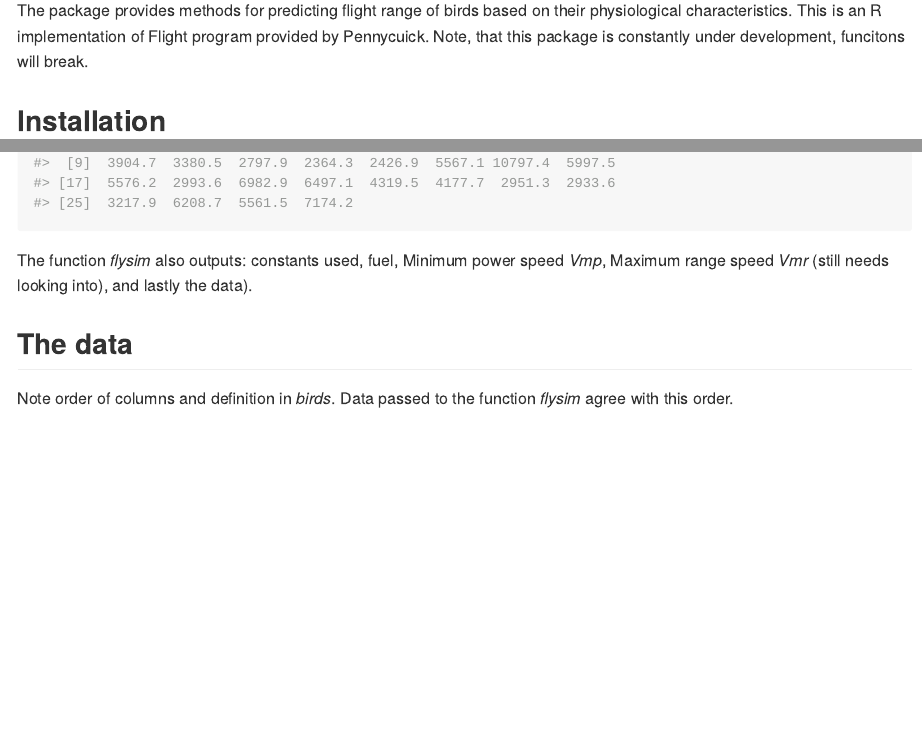
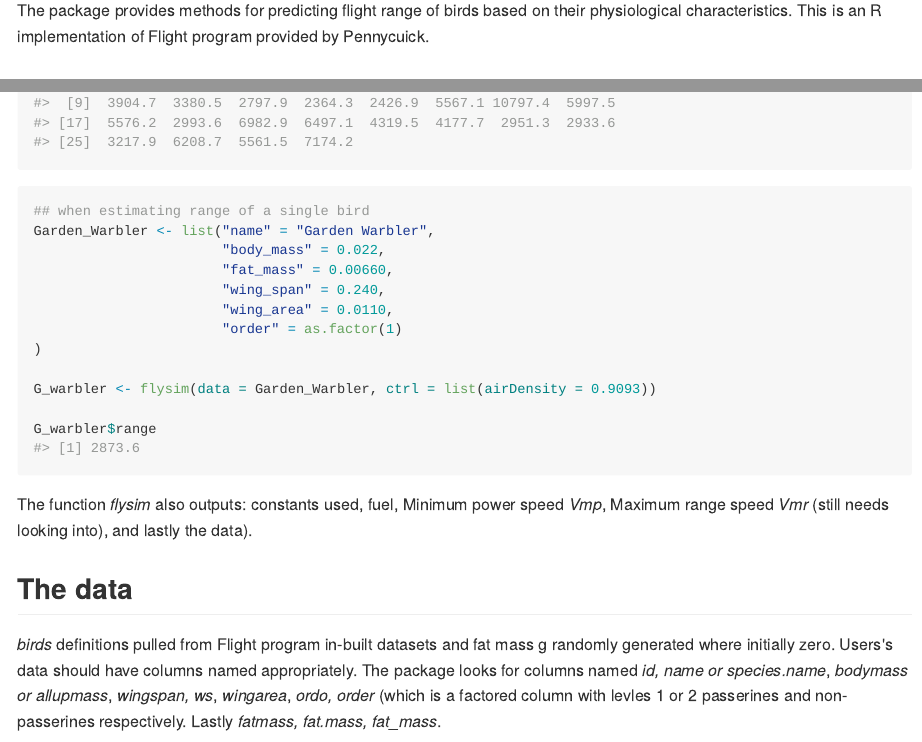
Before and after one commit to BMasinde/FlyingR, an R Markdown document (README.Rmd): the page in a window 1100 px wide, from 110 px down, and a second part further down, joined at a grey line. The pictures show the output file README.md that the author committed with the source, drawn offline in the style of GitHub; badge pictures from the web are left out.

Commit message:
example with data as list

````diff
--- a/README.Rmd
+++ b/README.Rmd
@@ -22,8 +22,7 @@ knitr::opts_chunk$set(
 
 The package provides methods for predicting flight range of birds based on their
 physiological characteristics. This is an R implementation of Flight program
-provided by Pennycuick. Note, that this package is constantly under development,
-funcitons will break.
+provided by Pennycuick.
 
 ## Installation
 
@@ -49,12 +48,33 @@ birds_range <- flysim(data = birds)
 birds_range$range
 ```
 
+```{r}
+## when estimating range of a single bird
+Garden_Warbler <- list("name" = "Garden Warbler",
+                       "body_mass" = 0.022,
+                       "fat_mass" = 0.00660,
+                       "wing_span" = 0.240,
+                       "wing_area" = 0.0110,
+                       "order" = as.factor(1)
+)
+
+G_warbler <- flysim(data = Garden_Warbler, ctrl = list(airDensity = 0.9093))
+
+G_warbler$range
+```
+
+
+
 The function *flysim* also outputs: constants used, fuel, Minimum power speed
 *Vmp*, Maximum range speed *Vmr* (still needs looking into), and lastly the data).
 
 ## The data
-Note order of columns and definition in *birds*. Data passed to the function
-*flysim* agree with this order.
+*birds* definitions pulled from Flight program in-built datasets and fat mass g
+randomly generated where initially zero. Users's data should have columns named
+appropriately. The package looks for columns named *id, name or species.name*,
+*bodymass or allupmass*, *wingspan, ws*, *wingarea*, *ordo, order* (which is a
+factored column with levles 1 or 2 passerines and non-passerines respectively.
+Lastly *fatmass, fat.mass, fat_mass*.
 
 ```{r }
 birds
````
Also changed, not shown: README.md.
